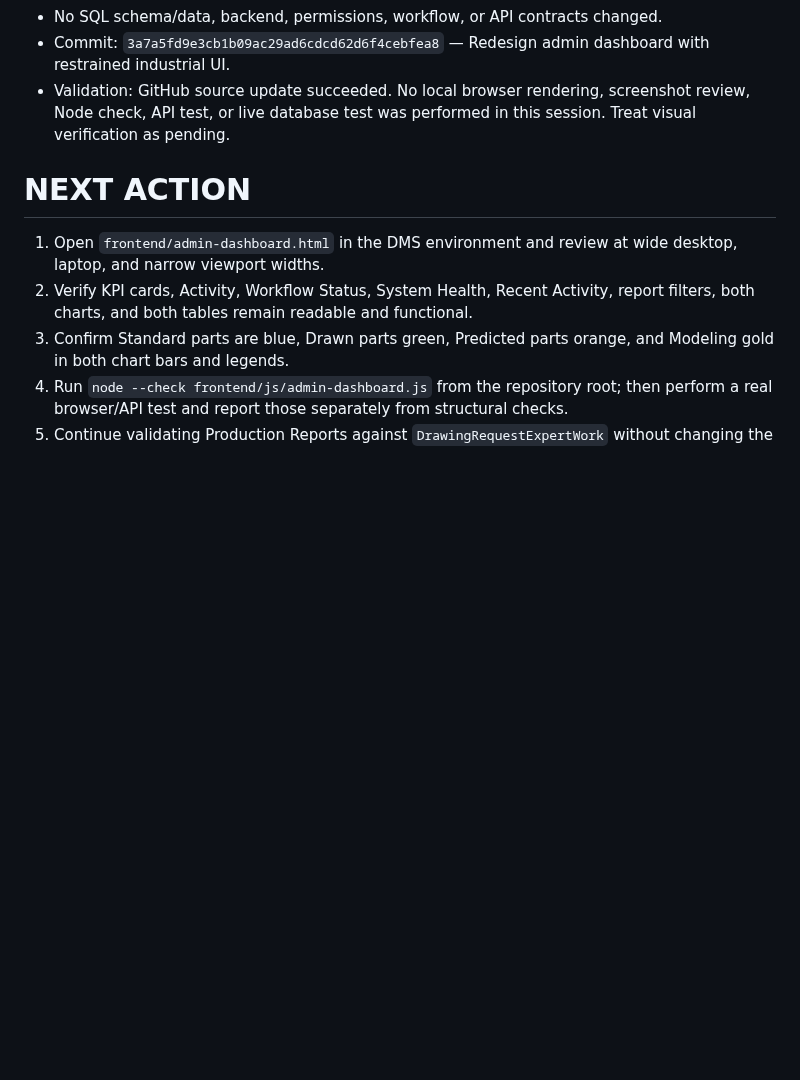
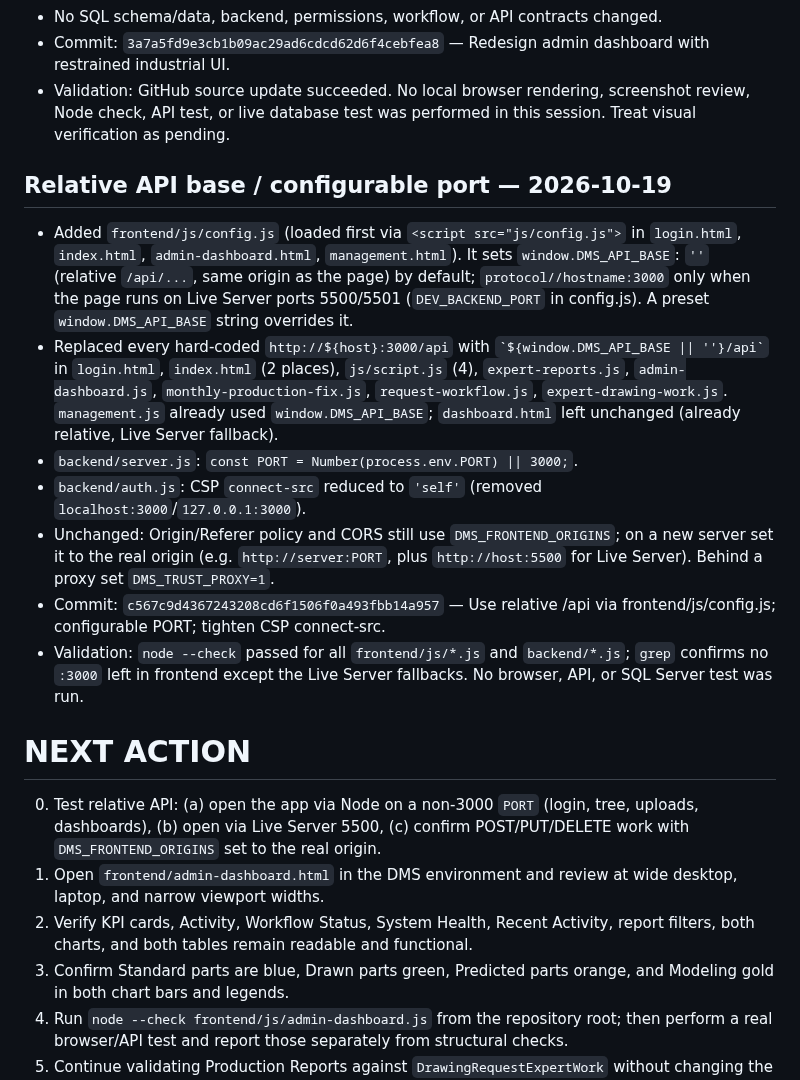
Before and after one commit to AliAbolghandi/Drawing-Management-System-DMS-, a Markdown page: AI_PROJECT_STATE.md, the part around the change. Rendered like a GitHub page; blank space fills up the shorter version.

Commit message:
Update AI_PROJECT_STATE for relative API config

```diff
--- a/AI_PROJECT_STATE.md
+++ b/AI_PROJECT_STATE.md
@@ -128,8 +128,19 @@ User reported that the `Production Reports` section calculates incorrect values,
 - Commit: `3a7a5fd9e3cb1b09ac29ad6cdcd62d6f4cebfea8` — Redesign admin dashboard with restrained industrial UI.
 - Validation: GitHub source update succeeded. No local browser rendering, screenshot review, Node check, API test, or live database test was performed in this session. Treat visual verification as pending.
 
+## Relative API base / configurable port — 2026-10-19
+
+- Added `frontend/js/config.js` (loaded first via `<script src="js/config.js">` in `login.html`, `index.html`, `admin-dashboard.html`, `management.html`). It sets `window.DMS_API_BASE`: `''` (relative `/api/...`, same origin as the page) by default; `protocol//hostname:3000` only when the page runs on Live Server ports 5500/5501 (`DEV_BACKEND_PORT` in config.js). A preset `window.DMS_API_BASE` string overrides it.
+- Replaced every hard-coded `http://${host}:3000/api` with `` `${window.DMS_API_BASE || ''}/api` `` in `login.html`, `index.html` (2 places), `js/script.js` (4), `expert-reports.js`, `admin-dashboard.js`, `monthly-production-fix.js`, `request-workflow.js`, `expert-drawing-work.js`. `management.js` already used `window.DMS_API_BASE`; `dashboard.html` left unchanged (already relative, Live Server fallback).
+- `backend/server.js`: `const PORT = Number(process.env.PORT) || 3000;`.
+- `backend/auth.js`: CSP `connect-src` reduced to `'self'` (removed `localhost:3000`/`127.0.0.1:3000`).
+- Unchanged: Origin/Referer policy and CORS still use `DMS_FRONTEND_ORIGINS`; on a new server set it to the real origin (e.g. `http://server:PORT`, plus `http://host:5500` for Live Server). Behind a proxy set `DMS_TRUST_PROXY=1`.
+- Commit: `c567c9d4367243208cd6f1506f0a493fbb14a957` — Use relative /api via frontend/js/config.js; configurable PORT; tighten CSP connect-src.
+- Validation: `node --check` passed for all `frontend/js/*.js` and `backend/*.js`; `grep` confirms no `:3000` left in frontend except the Live Server fallbacks. No browser, API, or SQL Server test was run.
+
 # NEXT ACTION
 
+0. Test relative API: (a) open the app via Node on a non-3000 `PORT` (login, tree, uploads, dashboards), (b) open via Live Server 5500, (c) confirm POST/PUT/DELETE work with `DMS_FRONTEND_ORIGINS` set to the real origin.
 1. Open `frontend/admin-dashboard.html` in the DMS environment and review at wide desktop, laptop, and narrow viewport widths.
 2. Verify KPI cards, Activity, Workflow Status, System Health, Recent Activity, report filters, both charts, and both tables remain readable and functional.
 3. Confirm Standard parts are blue, Drawn parts green, Predicted parts orange, and Modeling gold in both chart bars and legends.
```
